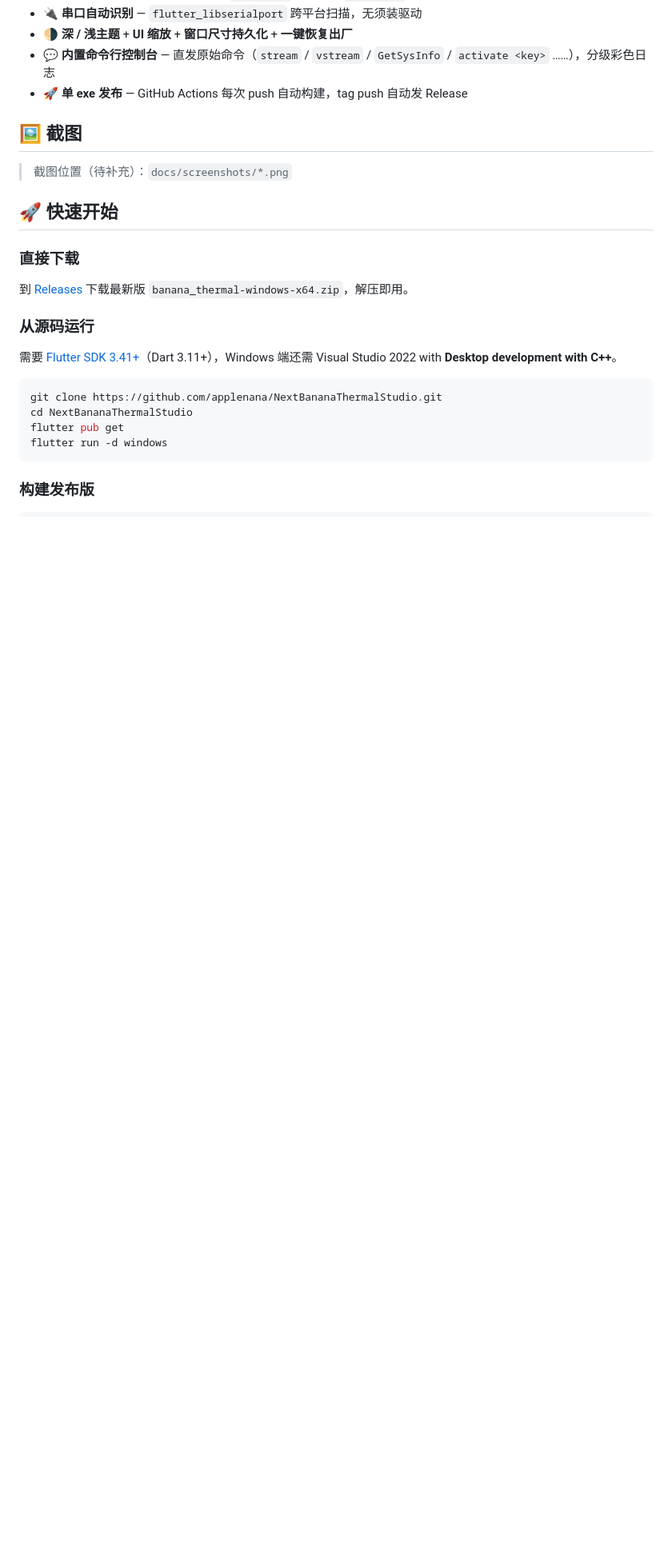
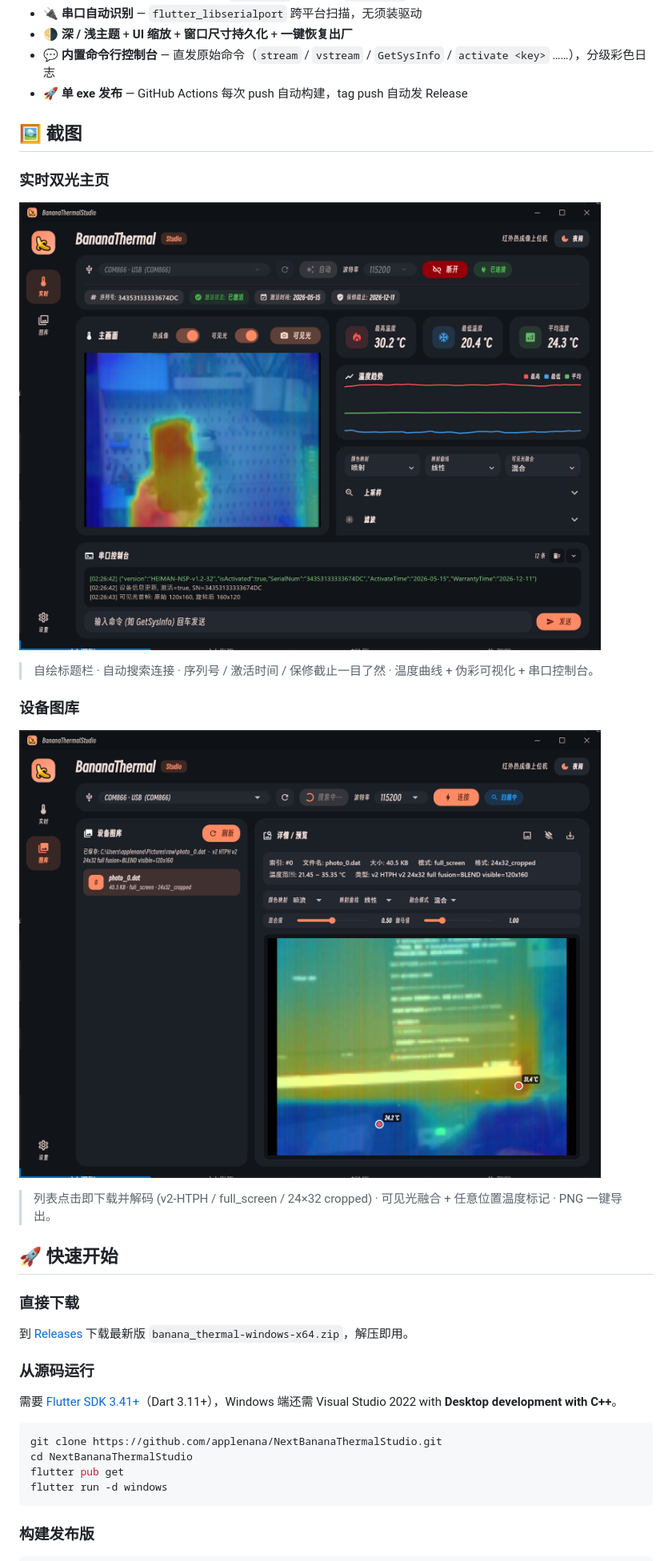
Before and after one commit to applenana/NextBananaThermalStudio, a Markdown page: README.md, the part around the change. Shown: that part at 80% size. GitHub-like rendering; pictures changed too: docs/screenshots/gallery.png (added), docs/screenshots/realtime.png (added); blank space fills up the shorter version.

Commit message:
docs: 在 README 中加入实时与图库截图

```diff
--- a/README.md
+++ b/README.md
@@ -40,7 +40,17 @@
 
 ## 🖼️ 截图
 
-> 截图位置（待补充）：`docs/screenshots/*.png`
+### 实时双光主页
+
+![实时双光主页](docs/screenshots/realtime.png)
+
+> 自绘标题栏 · 自动搜索连接 · 序列号 / 激活时间 / 保修截止一目了然 · 温度曲线 + 伪彩可视化 + 串口控制台。
+
+### 设备图库
+
+![设备图库](docs/screenshots/gallery.png)
+
+> 列表点击即下载并解码 (v2-HTPH / full_screen / 24×32 cropped) · 可见光融合 + 任意位置温度标记 · PNG 一键导出。
 
 ## 🚀 快速开始
 
```
